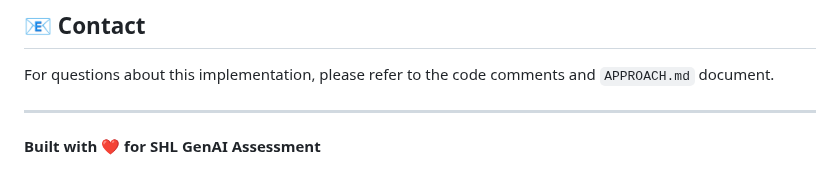
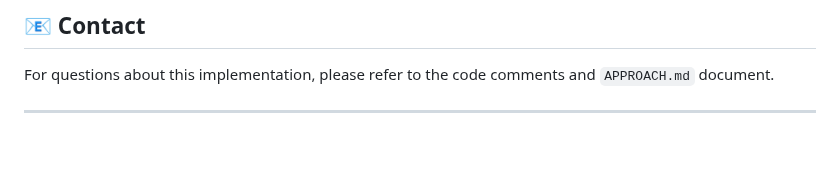
Before and after one commit to vemkaze/SHL-genAI-assessment, a Markdown page: README.md, the part around the change. Rendered like a GitHub page; blank space fills up the shorter version.

Commit message:
updated some docs

```diff
--- a/README.md
+++ b/README.md
@@ -351,5 +351,3 @@ This project is created for the SHL GenAI Assessment. All rights reserved.
 For questions about this implementation, please refer to the code comments and `APPROACH.md` document.
 
 ---
-
-**Built with ❤️ for SHL GenAI Assessment**
```
